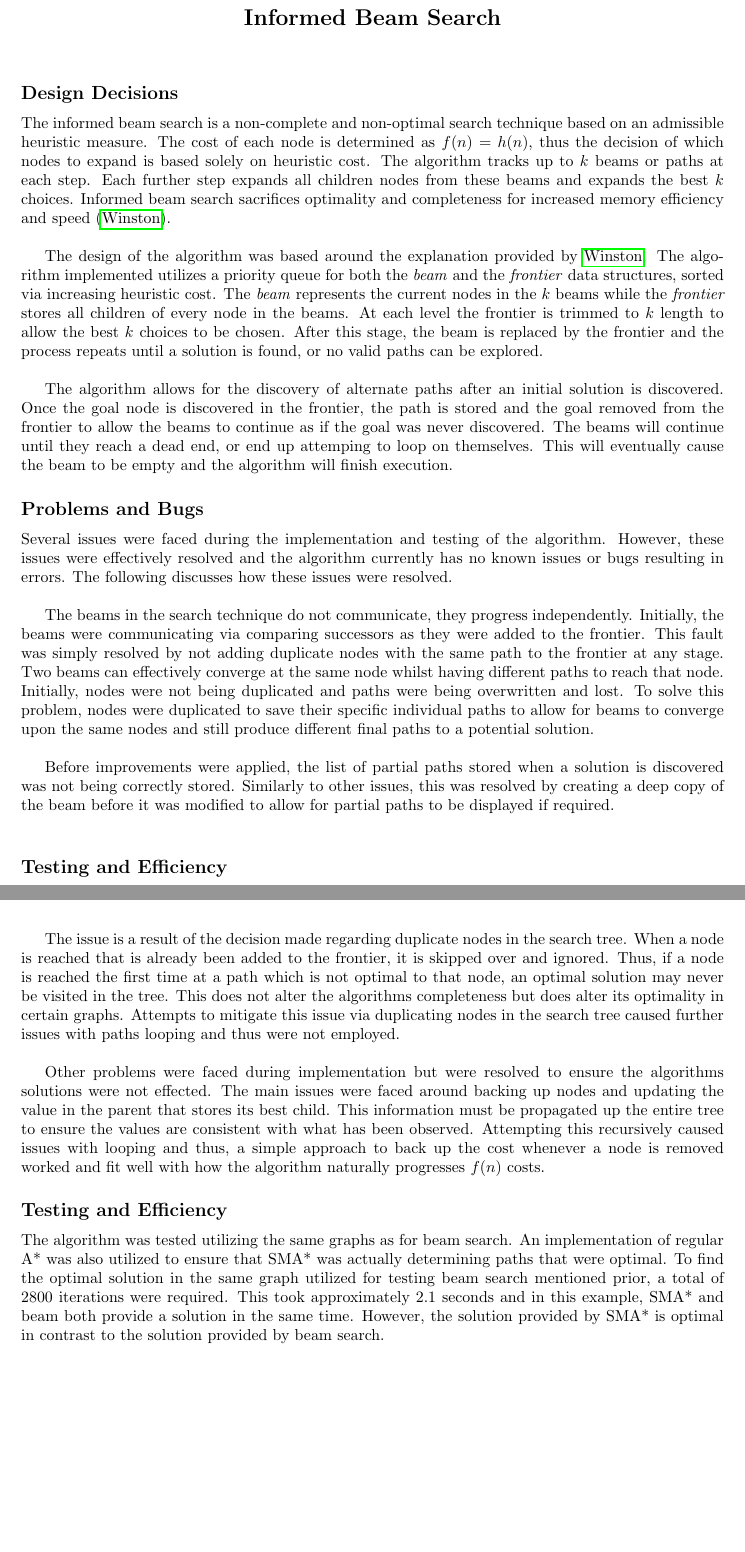
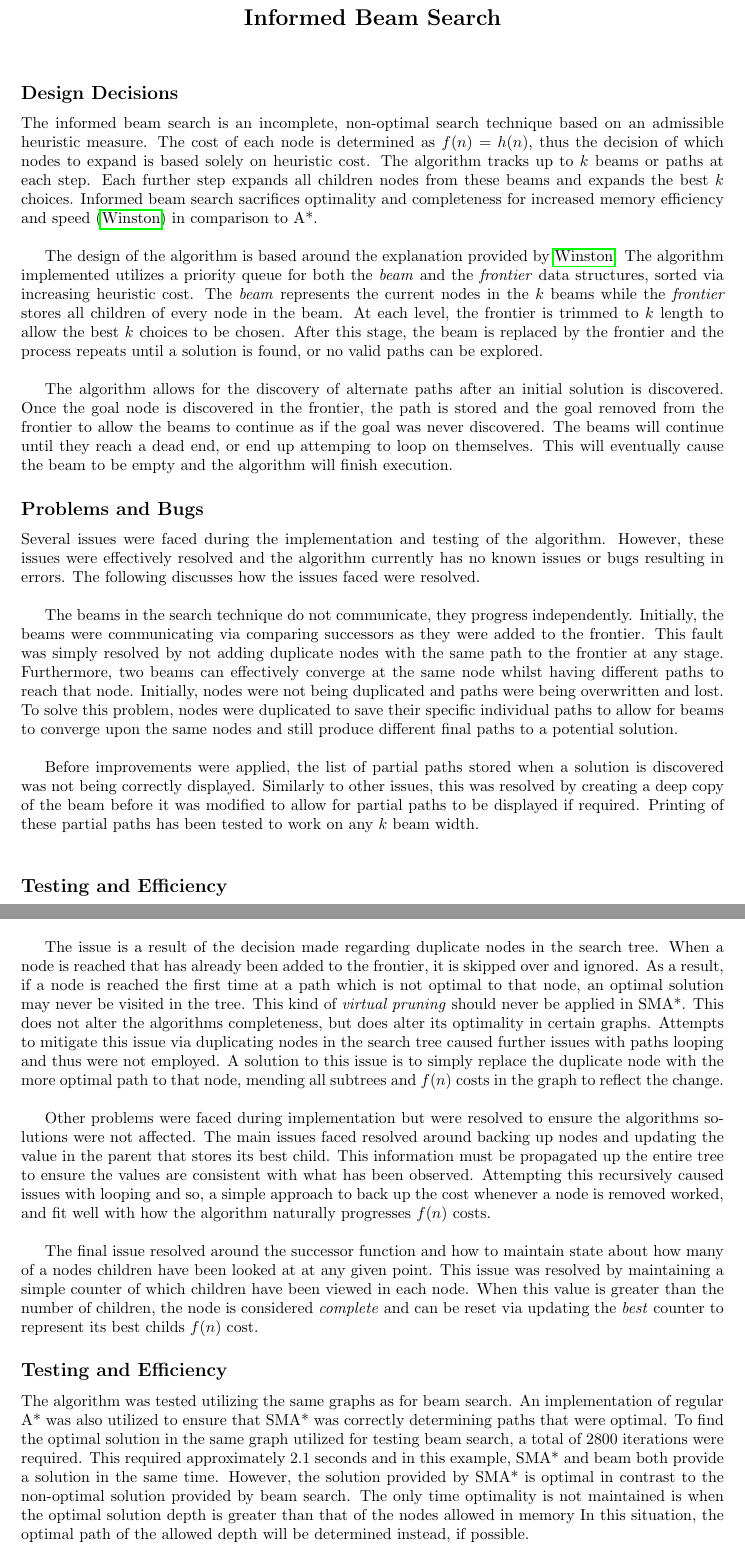
Before and after one commit to cbeardsmore/searchAndDestroy, a LaTeX document (documentation/report.tex): two parts of pages 3 and 5 of 6, joined at a grey line, cut so that both start at the same text, the shorter picture padded with empty space. Compiled offline with pdfLaTeX.

Commit message:
final report

```diff
--- a/documentation/report.tex
+++ b/documentation/report.tex
@@ -74,19 +74,19 @@
 \vspace*{0.8cm}
 \subsection*{Design Decisions}
 
-The informed beam search is a non-complete and non-optimal search technique based on an admissible heuristic measure. The cost of each node is determined as $f(n)=h(n)$, thus the decision of which nodes to expand is based solely on heuristic cost. The algorithm tracks up to $k$ beams or paths at each step. Each further step expands all children nodes from these beams and expands the best $k$ choices. Informed beam search sacrifices optimality and completeness for increased memory efficiency and speed (\cite{winston}).\\
+The informed beam search is an incomplete, non-optimal search technique based on an admissible heuristic measure. The cost of each node is determined as $f(n)=h(n)$, thus the decision of which nodes to expand is based solely on heuristic cost. The algorithm tracks up to $k$ beams or paths at each step. Each further step expands all children nodes from these beams and expands the best $k$ choices. Informed beam search sacrifices optimality and completeness for increased memory efficiency and speed (\cite{winston}) in comparison to A*.\\
 
-The design of the algorithm was based around the explanation provided by \cite{winston}. The algorithm implemented utilizes a priority queue for both the \textit{beam} and the \textit{frontier} data structures, sorted via increasing heuristic cost. The \textit{beam} represents the current nodes in the $k$ beams while the \textit{frontier} stores all children of every node in the beams. At each level the frontier is trimmed to $k$ length to allow the best $k$ choices to be chosen. After this stage, the beam is replaced by the frontier and the process repeats until a solution is found, or no valid paths can be explored. \\
+The design of the algorithm is based around the explanation provided by \cite{winston}. The algorithm implemented utilizes a priority queue for both the \textit{beam} and the \textit{frontier} data structures, sorted via increasing heuristic cost. The \textit{beam} represents the current nodes in the $k$ beams while the \textit{frontier} stores all children of every node in the beam. At each level, the frontier is trimmed to $k$ length to allow the best $k$ choices to be chosen. After this stage, the beam is replaced by the frontier and the process repeats until a solution is found, or no valid paths can be explored. \\
 
 The algorithm allows for the discovery of alternate paths after an initial solution is discovered. Once the goal node is discovered in the frontier, the path is stored and the goal removed from the frontier to allow the beams to continue as if the goal was never discovered. The beams will continue until they reach a dead end, or end up attemping to loop on themselves. This will eventually cause the beam to be empty and the algorithm will finish execution.
 
 \subsection*{Problems and Bugs}
 
-Several issues were faced during the implementation and testing of the algorithm. However, these issues were effectively resolved and the algorithm currently has no known issues or bugs resulting in errors. The following discusses how these issues were resolved.\\
+Several issues were faced during the implementation and testing of the algorithm. However, these issues were effectively resolved and the algorithm currently has no known issues or bugs resulting in errors. The following discusses how the issues faced were resolved.\\
 
-The beams in the search technique do not communicate, they progress independently. Initially, the beams were communicating via comparing successors as they were added to the frontier. This fault was simply resolved by not adding duplicate nodes with the same path to the frontier at any stage. Two beams can effectively converge at the same node whilst having different paths to reach that node. Initially, nodes were not being duplicated and paths were being overwritten and lost. To solve this problem, nodes were duplicated to save their specific individual paths to allow for beams to converge upon the same nodes and still produce different final paths to a potential solution.\\
+The beams in the search technique do not communicate, they progress independently. Initially, the beams were communicating via comparing successors as they were added to the frontier. This fault was simply resolved by not adding duplicate nodes with the same path to the frontier at any stage. Furthermore, two beams can effectively converge at the same node whilst having different paths to reach that node. Initially, nodes were not being duplicated and paths were being overwritten and lost. To solve this problem, nodes were duplicated to save their specific individual paths to allow for beams to converge upon the same nodes and still produce different final paths to a potential solution.\\
 
-Before improvements were applied, the list of partial paths stored when a solution is discovered was not being correctly stored. Similarly to other issues, this was resolved by creating a deep copy of the beam before it was modified to allow for partial paths to be displayed if required.\\
+Before improvements were applied, the list of partial paths stored when a solution is discovered was not being correctly displayed. Similarly to other issues, this was resolved by creating a deep copy of the beam before it was modified to allow for partial paths to be displayed if required. Printing of these partial paths has been tested to work on any $k$ beam width.\\
 
 \subsection*{Testing and Efficiency}
 
@@ -113,2 +114,3 @@ Similarly to the A* technique, upon finding a solution the search cannot immedia
 \subsection*{Problems and Bugs}
 
+While the underlying theory of the algorithm is relatively simple, the amount of bookkeeping required to implement it correctly is significant (\cite{norvig}). At the current state, the implementation will correctly find a solution on the vast majority of graphs. However, this solution may not be optimal due to the following issue. On graphs with both consistent and admissible heuristics the situation rarely arises.  \\
@@ -116,11 +117,13 @@ While the underlying theory of the algorithm is relatively simple, the amount of
 
-The issue is a result of the decision made regarding duplicate nodes in the search tree. When a node is reached that is already been added to the frontier, it is skipped over and ignored. Thus, if a node is reached the first time at a path which is not optimal to that node, an optimal solution may never be visited in the tree. This does not alter the algorithms completeness but does alter its optimality in certain graphs. Attempts to mitigate this issue via duplicating nodes in the search tree caused further issues with paths looping and thus were not employed.\\
+The issue is a result of the decision made regarding duplicate nodes in the search tree. When a node is reached that has already been added to the frontier, it is skipped over and ignored. As a result, if a node is reached the first time at a path which is not optimal to that node, an optimal solution may never be visited in the tree. This kind of \textit{virtual pruning} should never be applied in SMA*. This does not alter the algorithms completeness, but does alter its optimality in certain graphs. Attempts to mitigate this issue via duplicating nodes in the search tree caused further issues with paths looping and thus were not employed. A solution to this issue is to simply replace the duplicate node with the more optimal path to that node, mending all subtrees and $f(n)$ costs in the graph to reflect the change.\\
 
-Other problems were faced during implementation but were resolved to ensure the algorithms solutions were not effected. The main issues were faced around backing up nodes and updating the value in the parent that stores its best child. This information must be propagated up the entire tree to ensure the values are consistent with what has been observed. Attempting this recursively caused issues with looping and thus, a simple approach to back up the cost whenever a node is removed worked and fit well with how the algorithm naturally progresses $f(n)$ costs.
+Other problems were faced during implementation but were resolved to ensure the algorithms solutions were not affected. The main issues faced resolved around backing up nodes and updating the value in the parent that stores its best child. This information must be propagated up the entire tree to ensure the values are consistent with what has been observed. Attempting this recursively caused issues with looping and so, a simple approach to back up the cost whenever a node is removed worked, and fit well with how the algorithm naturally progresses $f(n)$ costs.\\
+
+The final issue resolved around the successor function and how to maintain state about how many of a nodes children have been looked at at any given point. This issue was resolved by maintaining a simple counter of which children have been viewed in each node. When this value is greater than the number of children, the node is considered \textit{complete} and can be reset via updating the \textit{best} counter to represent its best childs $f(n)$ cost.
 
 \subsection*{Testing and Efficiency}
 
-The algorithm was tested utilizing the same graphs as for beam search. An implementation of regular A* was also utilized to ensure that SMA* was actually determining paths that were optimal. To find the optimal solution in the same graph utilized for testing beam search mentioned prior, a total of 2800 iterations were required. This took approximately 2.1 seconds and in this example, SMA* and beam both provide a solution in the same time. However, the solution provided by SMA* is optimal in contrast to the solution provided by beam search.
+The algorithm was tested utilizing the same graphs as for beam search. An implementation of regular A* was also utilized to ensure that SMA* was correctly determining paths that were optimal. To find the optimal solution in the same graph utilized for testing beam search, a total of 2800 iterations were required. This required approximately 2.1 seconds and in this example, SMA* and beam both provide a solution in the same time. However, the solution provided by SMA* is optimal in contrast to the non-optimal solution provided by beam search. The only time optimality is not maintained is when the optimal solution depth is greater than that of the nodes allowed in memory In this situation, the optimal path of the allowed depth will be determined instead, if possible.
 
 %-------------------------------------------------------------------------------
 % REFERENCES
```
Also changed, not shown: README.md, documentation/report.pdf, documentation/report.tex (12 more changed lines), 8 other files.
